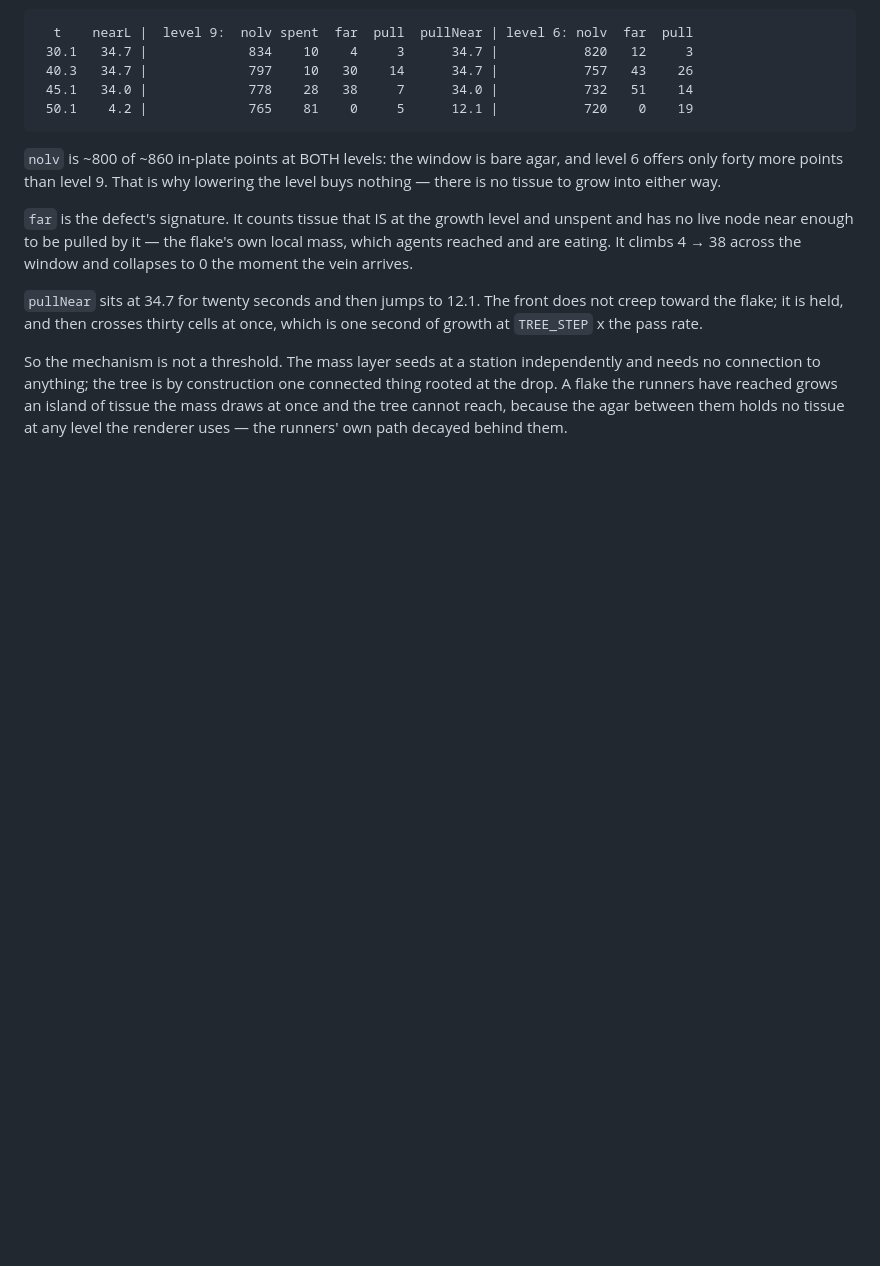
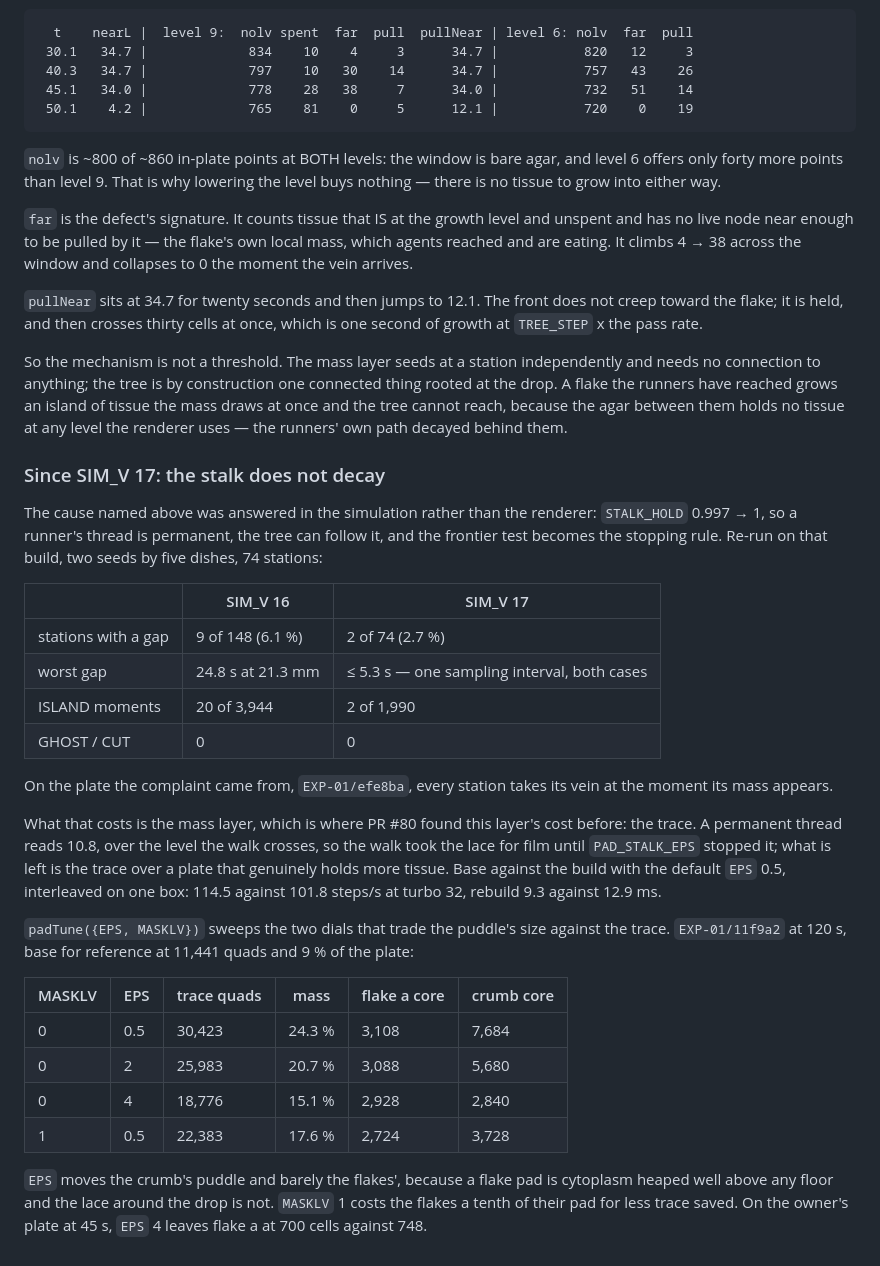
Before and after one commit to ivjames/slime, a Markdown page: tools/README.md, the part around the change. Rendered like a GitHub page; blank space fills up the shorter version.

Commit message:
tools/README: what vein.js measures since SIM_V 17, and what it costs
The defect rate on the new build, the rate gate, and the two dials that
trade the puddle against the trace, with the numbers that pick between
them.

Co-Authored-By: Claude Fable 5.1 <noreply@anthropic.com>
Claude-Session: https://claude.ai/code/session_01JwzvzLRofRD8TUd9j3FRzA

```diff
--- a/tools/README.md
+++ b/tools/README.md
@@ -405,3 +405,44 @@ one connected thing rooted at the drop. A flake the runners have reached grows
 an island of tissue the mass draws at once and the tree cannot reach, because
 the agar between them holds no tissue at any level the renderer uses — the
 runners' own path decayed behind them.
+
+### Since SIM_V 17: the stalk does not decay
+
+The cause named above was answered in the simulation rather than the
+renderer: `STALK_HOLD` 0.997 → 1, so a runner's thread is permanent, the
+tree can follow it, and the frontier test becomes the stopping rule. Re-run
+on that build, two seeds by five dishes, 74 stations:
+
+| | SIM_V 16 | SIM_V 17 |
+|---|---|---|
+| stations with a gap | 9 of 148 (6.1 %) | 2 of 74 (2.7 %) |
+| worst gap | 24.8 s at 21.3 mm | ≤ 5.3 s — one sampling interval, both cases |
+| ISLAND moments | 20 of 3,944 | 2 of 1,990 |
+| GHOST / CUT | 0 | 0 |
+
+On the plate the complaint came from, `EXP-01/efe8ba`, every station takes
+its vein at the moment its mass appears.
+
+What that costs is the mass layer, which is where PR #80 found this layer's
+cost before: the trace. A permanent thread reads 10.8, over the level the
+walk crosses, so the walk took the lace for film until `PAD_STALK_EPS`
+stopped it; what is left is the trace over a plate that genuinely holds more
+tissue. Base against the build with the default `EPS` 0.5, interleaved on
+one box: 114.5 against 101.8 steps/s at turbo 32, rebuild 9.3 against
+12.9 ms.
+
+`padTune({EPS, MASKLV})` sweeps the two dials that trade the puddle's size
+against the trace. `EXP-01/11f9a2` at 120 s, base for reference at 11,441
+quads and 9 % of the plate:
+
+| MASKLV | EPS | trace quads | mass | flake a core | crumb core |
+|---|---|---|---|---|---|
+| 0 | 0.5 | 30,423 | 24.3 % | 3,108 | 7,684 |
+| 0 | 2 | 25,983 | 20.7 % | 3,088 | 5,680 |
+| 0 | 4 | 18,776 | 15.1 % | 2,928 | 2,840 |
+| 1 | 0.5 | 22,383 | 17.6 % | 2,724 | 3,728 |
+
+`EPS` moves the crumb's puddle and barely the flakes', because a flake pad is
+cytoplasm heaped well above any floor and the lace around the drop is not.
+`MASKLV` 1 costs the flakes a tenth of their pad for less trace saved. On the
+owner's plate at 45 s, `EPS` 4 leaves flake a at 700 cells against 748.
```
